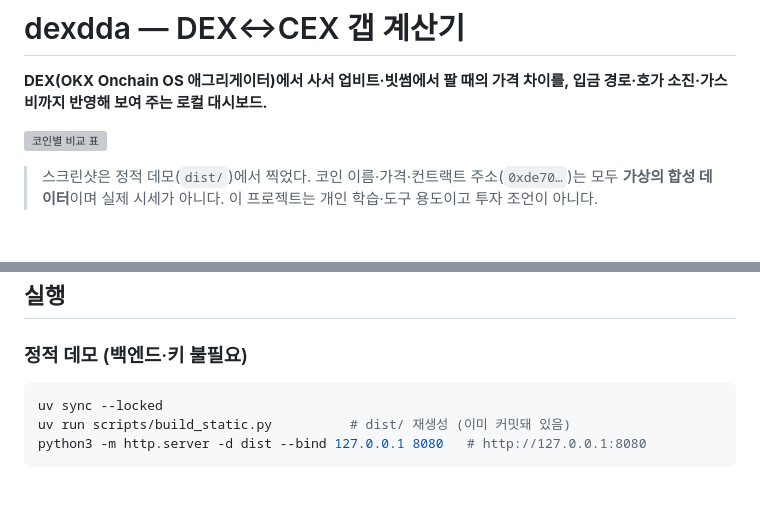
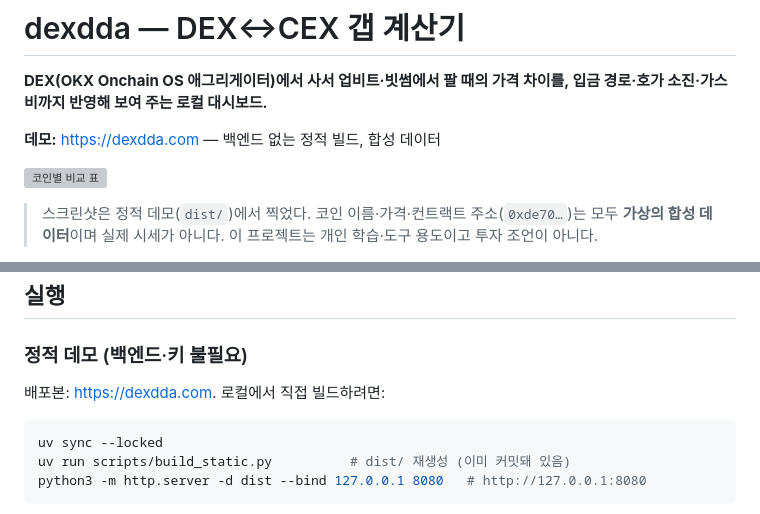
Before and after one commit to znan2/dexdda, a Markdown page: README.md, 2 parts joined by grey strips. GitHub-like rendering; blank space fills up the shorter version; grey boxes are pictures that could not be loaded.

Commit message:
docs: README에 데모 링크(https://dexdda.com) 추가
Co-Authored-By: Claude Opus 5.5 <noreply@anthropic.com>

````diff
--- a/README.md
+++ b/README.md
@@ -1,6 +1,8 @@
 # dexdda — DEX↔CEX 갭 계산기
 
 **DEX(OKX Onchain OS 애그리게이터)에서 사서 업비트·빗썸에서 팔 때의 가격 차이를, 입금 경로·호가 소진·가스비까지 반영해 보여 주는 로컬 대시보드.**
+
+**데모:** [https://dexdda.com](https://dexdda.com) — 백엔드 없는 정적 빌드, 합성 데이터
 
 ![코인별 비교 표](docs/screenshots/table-desktop.png)
 
@@ -70,6 +72,8 @@ flowchart LR
 
 ### 정적 데모 (백엔드·키 불필요)
 
+배포본: [https://dexdda.com](https://dexdda.com). 로컬에서 직접 빌드하려면:
+
 ```sh
 uv sync --locked
 uv run scripts/build_static.py          # dist/ 재생성 (이미 커밋돼 있음)
````
